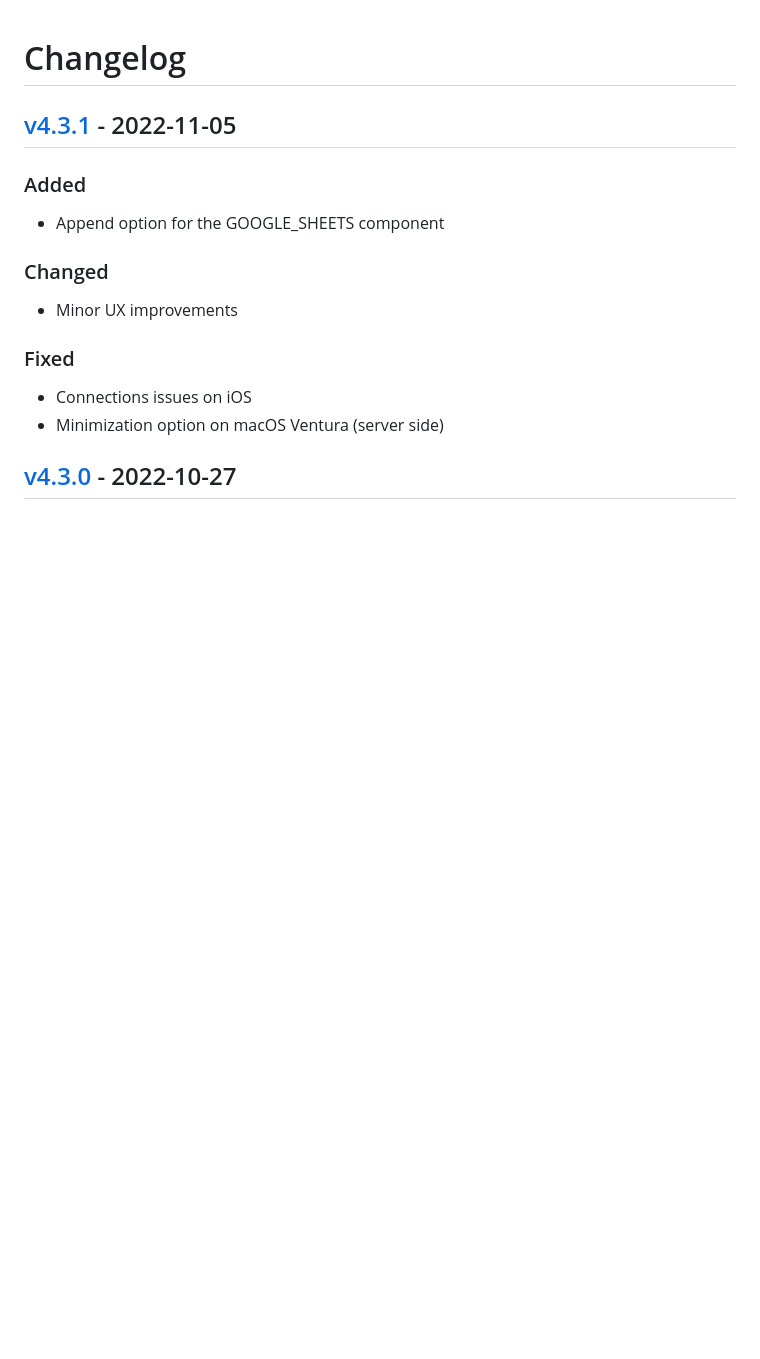
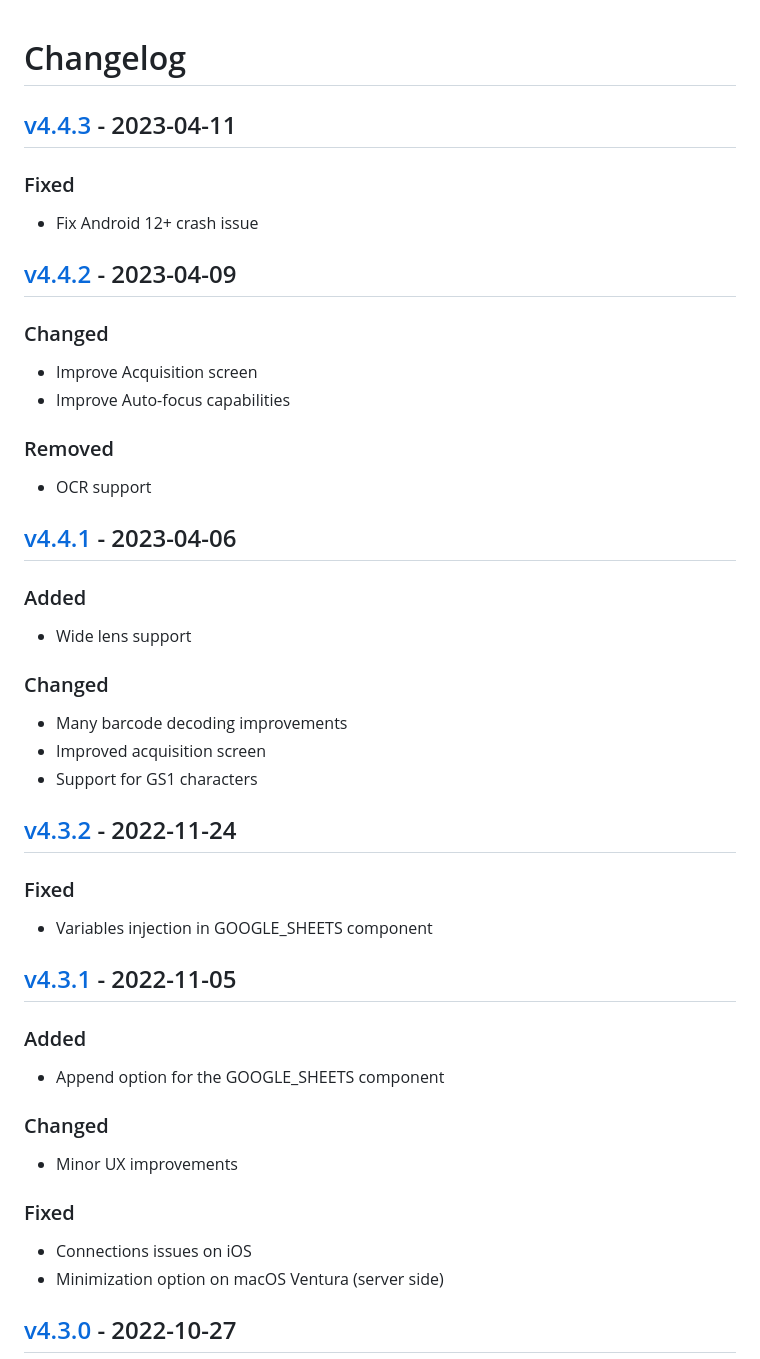
Before and after one commit to fttx/barcode-to-pc-server, a Markdown page: CHANGELOG.md, the part around the change printed below. Rendered like a GitHub page; blank space fills up the shorter version.

Commit message:
Update changelog

```diff
--- a/CHANGELOG.md
+++ b/CHANGELOG.md
@@ -15,6 +15,44 @@
 
 ### Security
 -->
+
+
+
+## [v4.4.3] - 2023-04-11
+
+### Fixed
+
+- Fix Android 12+ crash issue
+
+## [v4.4.2] - 2023-04-09
+
+### Changed
+
+- Improve Acquisition screen
+- Improve Auto-focus capabilities
+
+### Removed
+
+- OCR support
+
+## [v4.4.1] - 2023-04-06
+
+### Added
+
+- Wide lens support
+
+### Changed
+
+- Many barcode decoding improvements
+- Improved acquisition screen
+- Support for GS1 characters
+
+
+## [v4.3.2] - 2022-11-24
+
+### Fixed
+
+- Variables injection in GOOGLE_SHEETS component
 
 
 ## [v4.3.1] - 2022-11-05
```
Also changed, not shown: other parts of CHANGELOG.md (+5 -0 lines).
